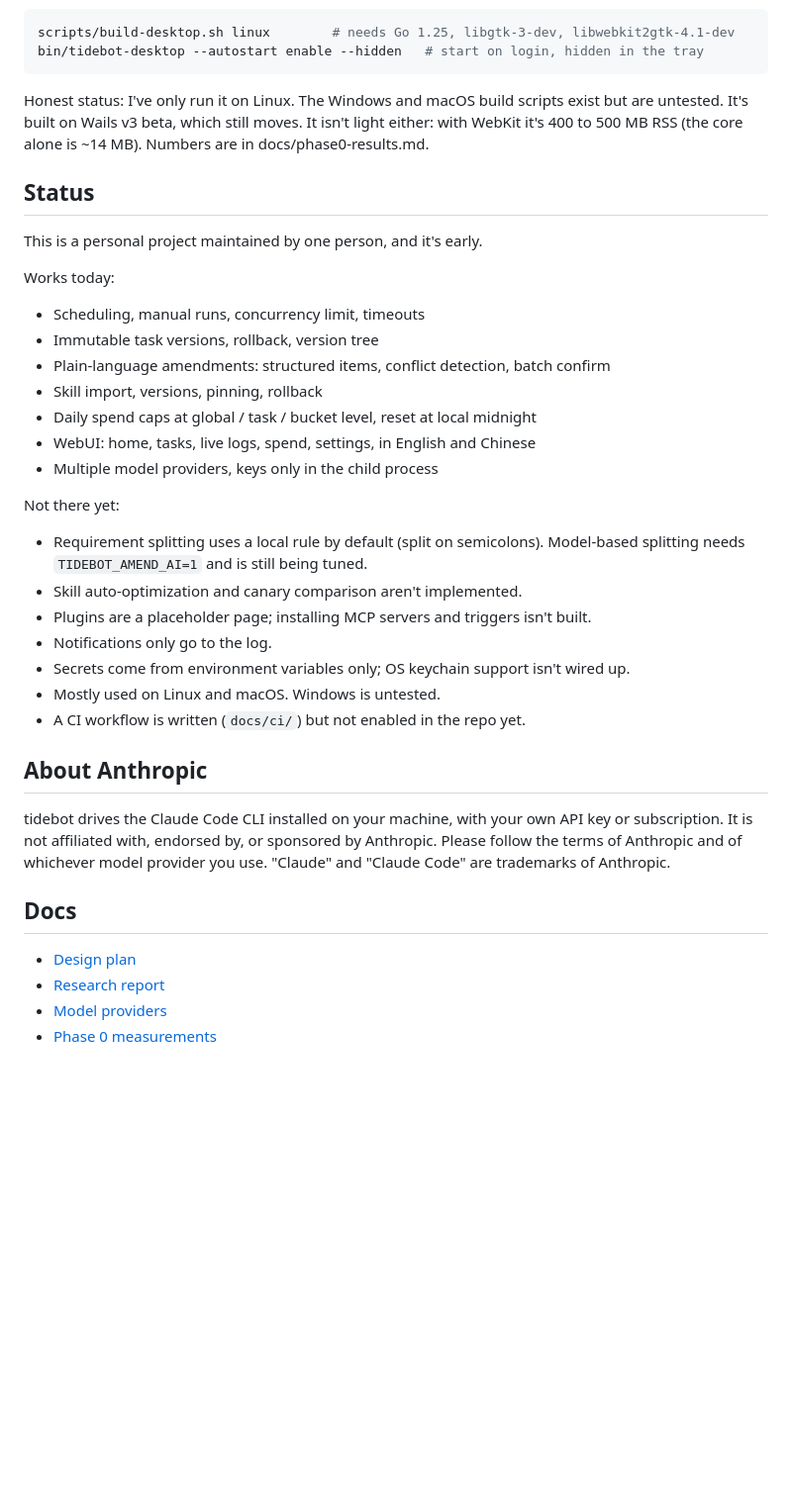
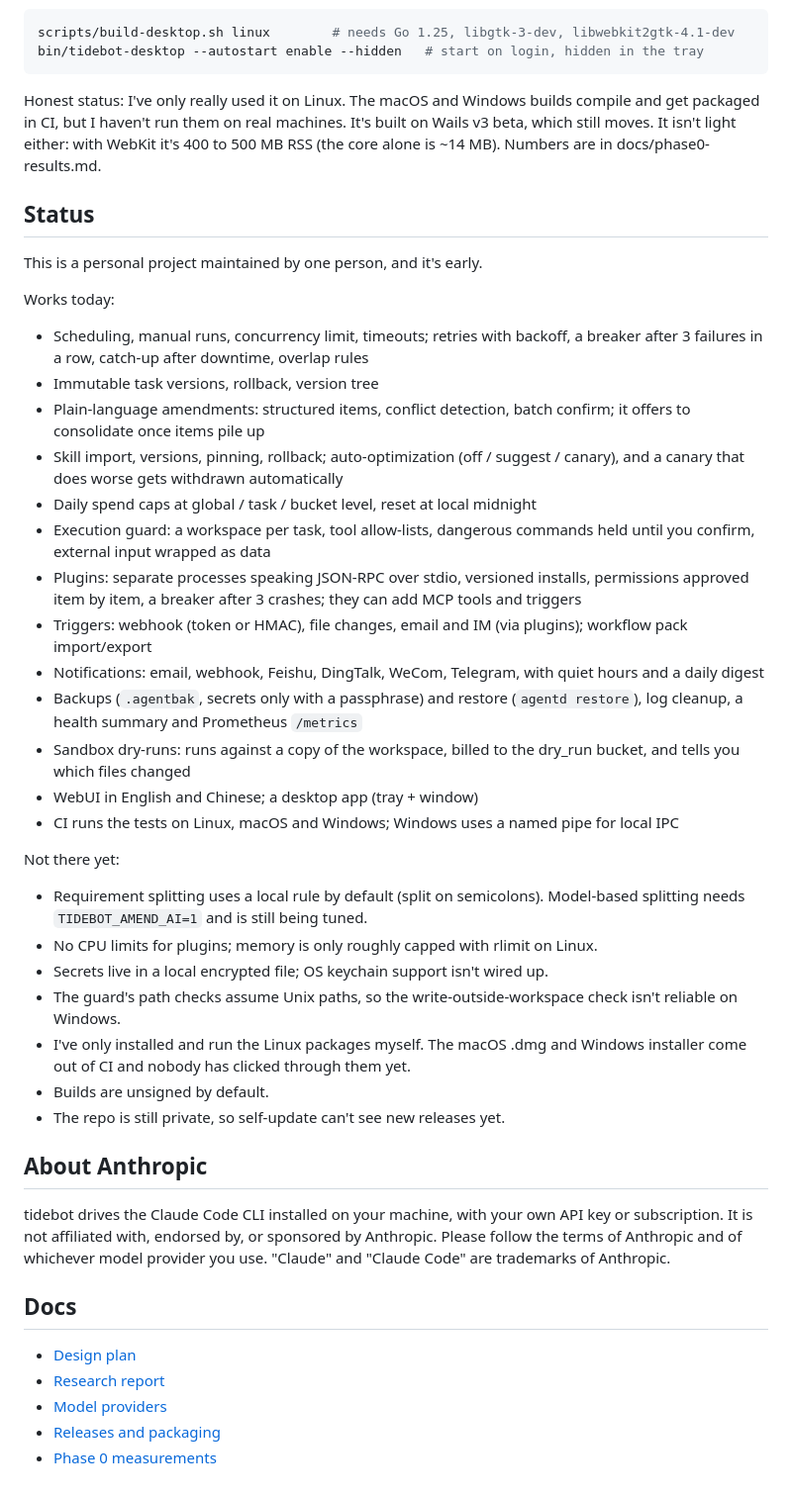
Before and after one commit to Zhengmingming1/tidebot, a Markdown page: README.en.md, the part around one of its changes. Shown at 99% size. GitHub-like rendering; blank space fills up the shorter version.

Commit message:
docs: install instructions, updated status, release notes for v0.1.0

````diff
--- a/README.en.md
+++ b/README.en.md
@@ -197,7 +211,7 @@ scripts/build-desktop.sh linux        # needs Go 1.25, libgtk-3-dev, libwebkit2g
 bin/tidebot-desktop --autostart enable --hidden   # start on login, hidden in the tray
 ```
 
-Honest status: I've only run it on Linux. The Windows and macOS build scripts exist but are untested.
+Honest status: I've only really used it on Linux. The macOS and Windows builds compile and get packaged in CI, but I haven't run them on real machines.
 It's built on Wails v3 beta, which still moves. It isn't light either: with WebKit it's 400 to 500 MB RSS (the core alone is ~14 MB). Numbers are in docs/phase0-results.md.
 
 ## Status
@@ -206,23 +220,29 @@ This is a personal project maintained by one person, and it's early.
 
 Works today:
 
-- Scheduling, manual runs, concurrency limit, timeouts
+- Scheduling, manual runs, concurrency limit, timeouts; retries with backoff, a breaker after 3 failures in a row, catch-up after downtime, overlap rules
 - Immutable task versions, rollback, version tree
-- Plain-language amendments: structured items, conflict detection, batch confirm
-- Skill import, versions, pinning, rollback
+- Plain-language amendments: structured items, conflict detection, batch confirm; it offers to consolidate once items pile up
+- Skill import, versions, pinning, rollback; auto-optimization (off / suggest / canary), and a canary that does worse gets withdrawn automatically
 - Daily spend caps at global / task / bucket level, reset at local midnight
-- WebUI: home, tasks, live logs, spend, settings, in English and Chinese
-- Multiple model providers, keys only in the child process
+- Execution guard: a workspace per task, tool allow-lists, dangerous commands held until you confirm, external input wrapped as data
+- Plugins: separate processes speaking JSON-RPC over stdio, versioned installs, permissions approved item by item, a breaker after 3 crashes; they can add MCP tools and triggers
+- Triggers: webhook (token or HMAC), file changes, email and IM (via plugins); workflow pack import/export
+- Notifications: email, webhook, Feishu, DingTalk, WeCom, Telegram, with quiet hours and a daily digest
+- Backups (`.agentbak`, secrets only with a passphrase) and restore (`agentd restore`), log cleanup, a health summary and Prometheus `/metrics`
+- Sandbox dry-runs: runs against a copy of the workspace, billed to the dry_run bucket, and tells you which files changed
+- WebUI in English and Chinese; a desktop app (tray + window)
+- CI runs the tests on Linux, macOS and Windows; Windows uses a named pipe for local IPC
 
 Not there yet:
 
 - Requirement splitting uses a local rule by default (split on semicolons). Model-based splitting needs `TIDEBOT_AMEND_AI=1` and is still being tuned.
-- Skill auto-optimization and canary comparison aren't implemented.
-- Plugins are a placeholder page; installing MCP servers and triggers isn't built.
-- Notifications only go to the log.
-- Secrets come from environment variables only; OS keychain support isn't wired up.
-- Mostly used on Linux and macOS. Windows is untested.
-- A CI workflow is written (`docs/ci/`) but not enabled in the repo yet.
+- No CPU limits for plugins; memory is only roughly capped with rlimit on Linux.
+- Secrets live in a local encrypted file; OS keychain support isn't wired up.
+- The guard's path checks assume Unix paths, so the write-outside-workspace check isn't reliable on Windows.
+- I've only installed and run the Linux packages myself. The macOS .dmg and Windows installer come out of CI and nobody has clicked through them yet.
+- Builds are unsigned by default.
+- The repo is still private, so self-update can't see new releases yet.
 
 ## About Anthropic
 
@@ -233,4 +253,5 @@ tidebot drives the Claude Code CLI installed on your machine, with your own API
 - [Design plan](docs/final-plan.md)
 - [Research report](docs/report.md)
 - [Model providers](docs/providers.md)
+- [Releases and packaging](docs/release.md)
 - [Phase 0 measurements](docs/phase0-results.md)
````
Also changed, not shown: other parts of README.en.md (+14 -0 lines), README.md (+33 -12 lines), docs/phase0-results.md (+1 -1 lines).
